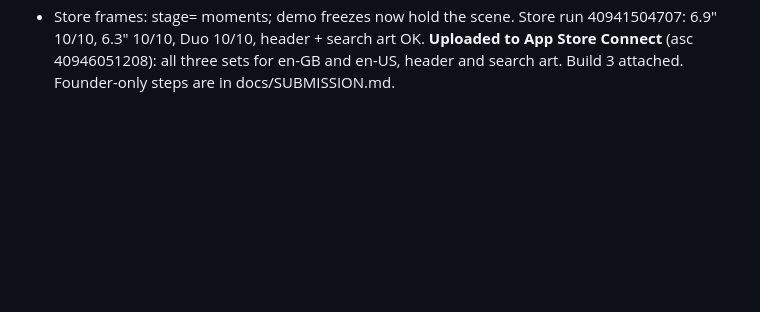
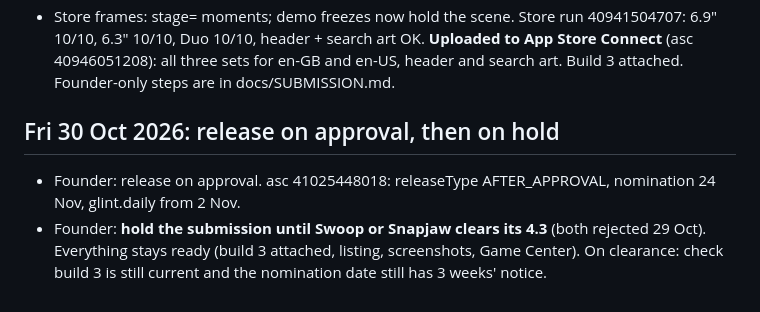
Before and after one commit to pravegm/glint, a Markdown page: docs/PROJECT-LOG.md, the part around the change. Rendered like a GitHub page; blank space fills up the shorter version.

Commit message:
Submission on hold until a sister 4.3 clears (founder, 30 Oct) [skip ci]
Co-Authored-By: Claude Opus 5.5 <noreply@anthropic.com>

```diff
--- a/docs/PROJECT-LOG.md
+++ b/docs/PROJECT-LOG.md
@@ -66,3 +66,9 @@
 - Store frames: stage= moments; demo freezes now hold the scene. Store run 40941504707: 6.9" 10/10, 6.3" 10/10,
   Duo 10/10, header + search art OK. **Uploaded to App Store Connect** (asc 40946051208): all three sets for en-GB and
   en-US, header and search art. Build 3 attached. Founder-only steps are in docs/SUBMISSION.md.
+
+## Fri 30 Oct 2026: release on approval, then on hold
+- Founder: release on approval. asc 41025448018: releaseType AFTER_APPROVAL, nomination 24 Nov, glint.daily from 2 Nov.
+- Founder: **hold the submission until Swoop or Snapjaw clears its 4.3** (both rejected 29 Oct). Everything stays ready
+  (build 3 attached, listing, screenshots, Game Center). On clearance: check build 3 is still current and the nomination
+  date still has 3 weeks' notice.
```
Also changed, not shown: docs/HANDOVER.md (+2 -0 lines), docs/SUBMISSION.md (+2 -0 lines).
